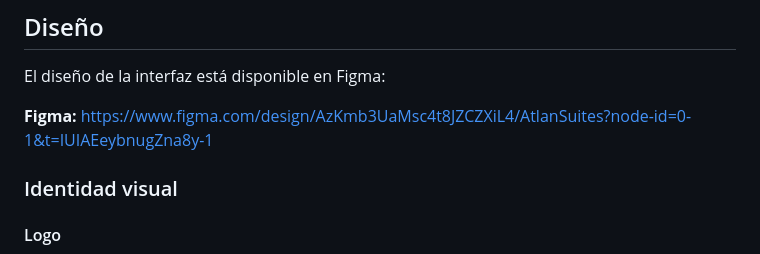
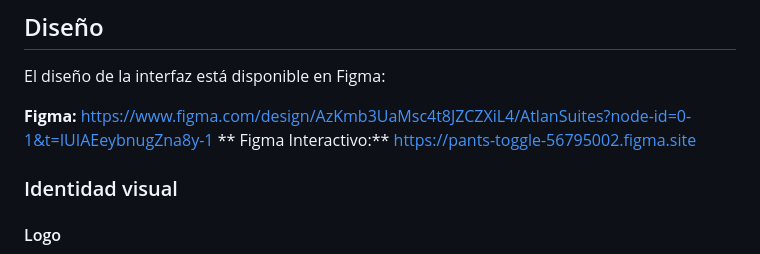
Before and after one commit to CarefreeHarp/Hotel-Management-System, a Markdown page: README.md, the part around the change. Rendered like a GitHub page.

Commit message:
Add interactive Figma link to README

```diff
--- a/README.md
+++ b/README.md
@@ -7,6 +7,7 @@ Atlan Suites es un sistema de gestión hotelera desarrollado como proyecto semes
 El diseño de la interfaz está disponible en Figma:
 
 **Figma:** https://www.figma.com/design/AzKmb3UaMsc4t8JZCZXiL4/AtlanSuites?node-id=0-1&t=IUIAEeybnugZna8y-1
+** Figma Interactivo:** https://pants-toggle-56795002.figma.site
 
 ### Identidad visual
 
```
